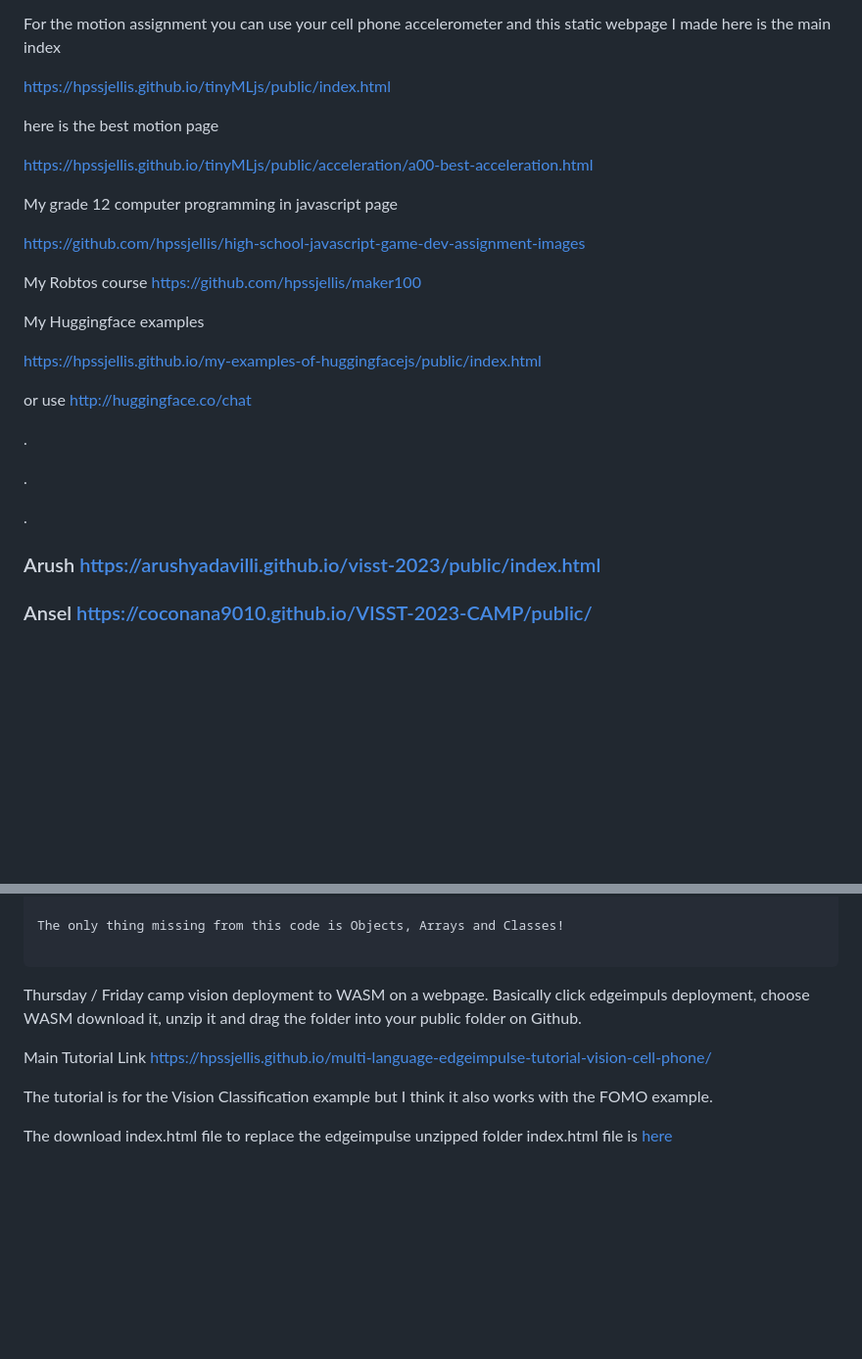
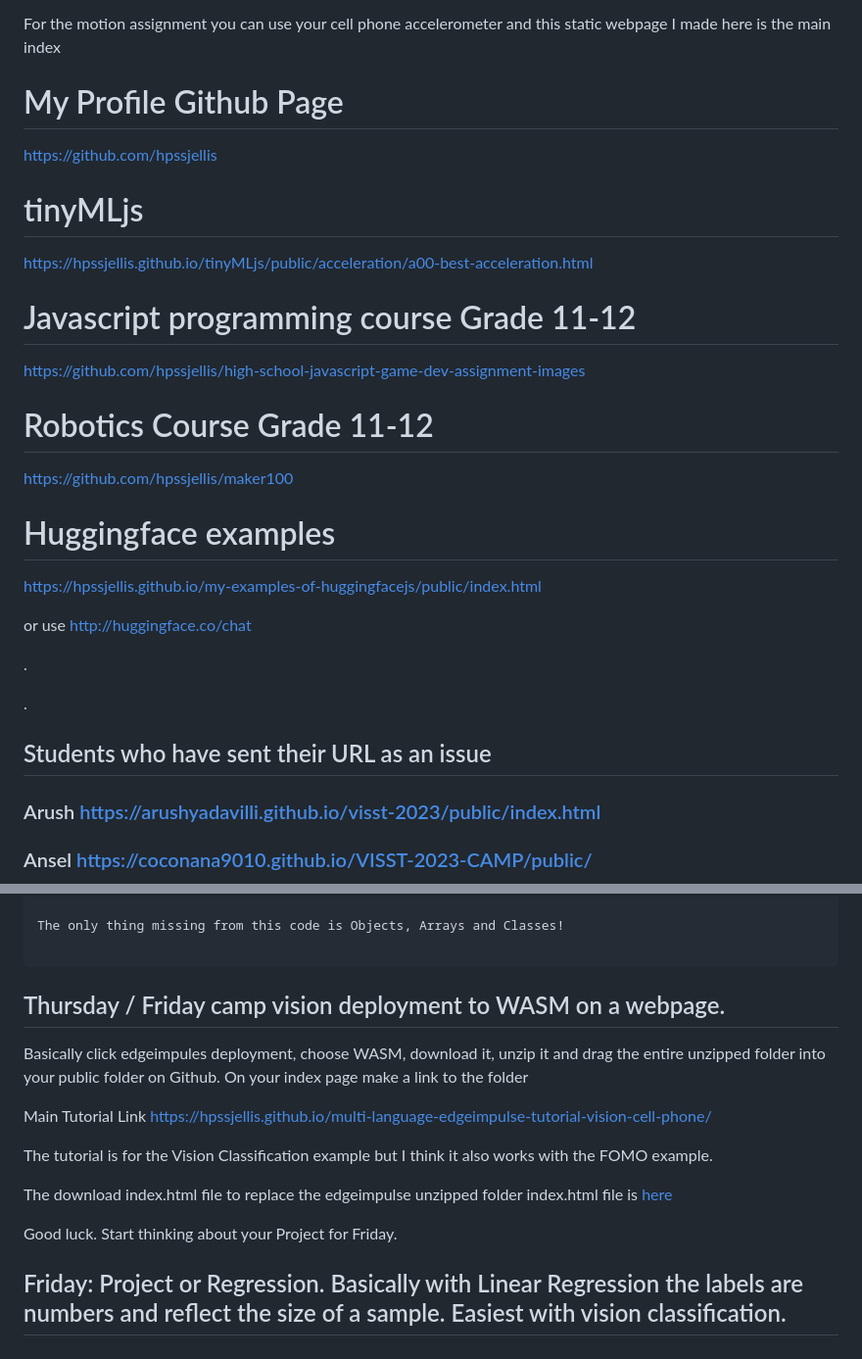
Before and after one commit to hpssjellis/visst2023, a Markdown page: README.md, 2 parts joined by grey strips. Shown: that part at 98% size. Drawn GitHub-style; blank space fills up the shorter version.

````diff
--- a/README.md
+++ b/README.md
@@ -12,22 +12,26 @@ Links you might find interesting
 
 For the motion assignment you can use your cell phone accelerometer and this static webpage I made here is the main index
 
-https://hpssjellis.github.io/tinyMLjs/public/index.html
+# My Profile Github Page
 
-here is the best motion page
+https://github.com/hpssjellis
+
+# tinyMLjs
 
 https://hpssjellis.github.io/tinyMLjs/public/acceleration/a00-best-acceleration.html
 
 
 
-My grade 12 computer programming in javascript page
+# Javascript programming course Grade 11-12
 
 https://github.com/hpssjellis/high-school-javascript-game-dev-assignment-images
 
-My Robtos course
+# Robotics Course Grade 11-12
+
 https://github.com/hpssjellis/maker100
 
-My Huggingface examples
+
+# Huggingface examples
 
 https://hpssjellis.github.io/my-examples-of-huggingfacejs/public/index.html
 
@@ -38,7 +42,7 @@ or use http://huggingface.co/chat
 .
 
 
-.
+## Students who have sent their URL as an issue
 
 ### Arush    https://arushyadavilli.github.io/visst-2023/public/index.html
 
@@ -122,10 +129,19 @@ The only thing missing from this code is Objects, Arrays and Classes!
 ```
 
 
-Thursday / Friday camp vision deployment to WASM on a webpage. Basically click edgeimpuls deployment, choose WASM download it, unzip it and drag the folder into your public folder on Github.
+## Thursday / Friday camp vision deployment to WASM on a webpage.
+
+Basically click edgeimpules deployment, choose WASM, download it, unzip it and drag the entire unzipped folder into your public folder on Github.
+On your index page make a link to the folder
 
 Main Tutorial Link   https://hpssjellis.github.io/multi-language-edgeimpulse-tutorial-vision-cell-phone/
 
 The tutorial is for the Vision Classification example but I think it also works with the FOMO example.
 
 The download index.html file to replace the edgeimpulse unzipped folder index.html file is [here](https://github.com/hpssjellis/multi-language-edgeimpulse-tutorial-vision-cell-phone/tree/main/download)
+
+Good luck. Start thinking about your Project for Friday.
+
+
+
+## Friday: Project or Regression. Basically with Linear Regression the labels are numbers and reflect the size of a sample. Easiest with vision classification.
````
Also changed, not shown: other parts of README.md (+4 -1 lines).
